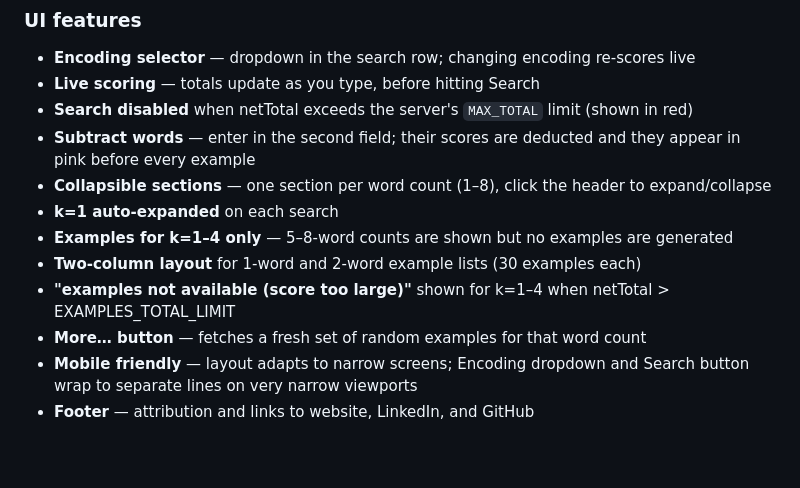
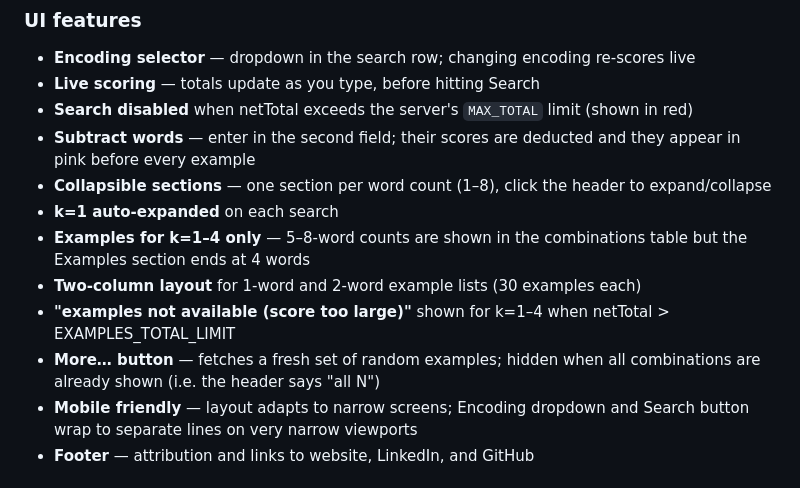
Before and after one commit to marklenahan/GematriaDebunker, a Markdown page: Gematria.md, the part around the change. Rendered like a GitHub page; blank space fills up the shorter version.

Commit message:
Update Gematria.md: no examples section for 5-8 words, More button behaviour
Co-Authored-By: Claude Sonnet 4.6 <noreply@anthropic.com>

```diff
--- a/Gematria.md
+++ b/Gematria.md
@@ -319,10 +319,10 @@ Returns up to 30 examples for k=1 and k=2, up to 15 for k=3 and k=4. Also return
 - **Subtract words** — enter in the second field; their scores are deducted and they appear in pink before every example
 - **Collapsible sections** — one section per word count (1–8), click the header to expand/collapse
 - **k=1 auto-expanded** on each search
-- **Examples for k=1–4 only** — 5–8-word counts are shown but no examples are generated
+- **Examples for k=1–4 only** — 5–8-word counts are shown in the combinations table but the Examples section ends at 4 words
 - **Two-column layout** for 1-word and 2-word example lists (30 examples each)
 - **"examples not available (score too large)"** shown for k=1–4 when netTotal > EXAMPLES_TOTAL_LIMIT
-- **More… button** — fetches a fresh set of random examples for that word count
+- **More… button** — fetches a fresh set of random examples; hidden when all combinations are already shown (i.e. the header says "all N")
 - **Mobile friendly** — layout adapts to narrow screens; Encoding dropdown and Search button wrap to separate lines on very narrow viewports
 - **Footer** — attribution and links to website, LinkedIn, and GitHub
 
```
